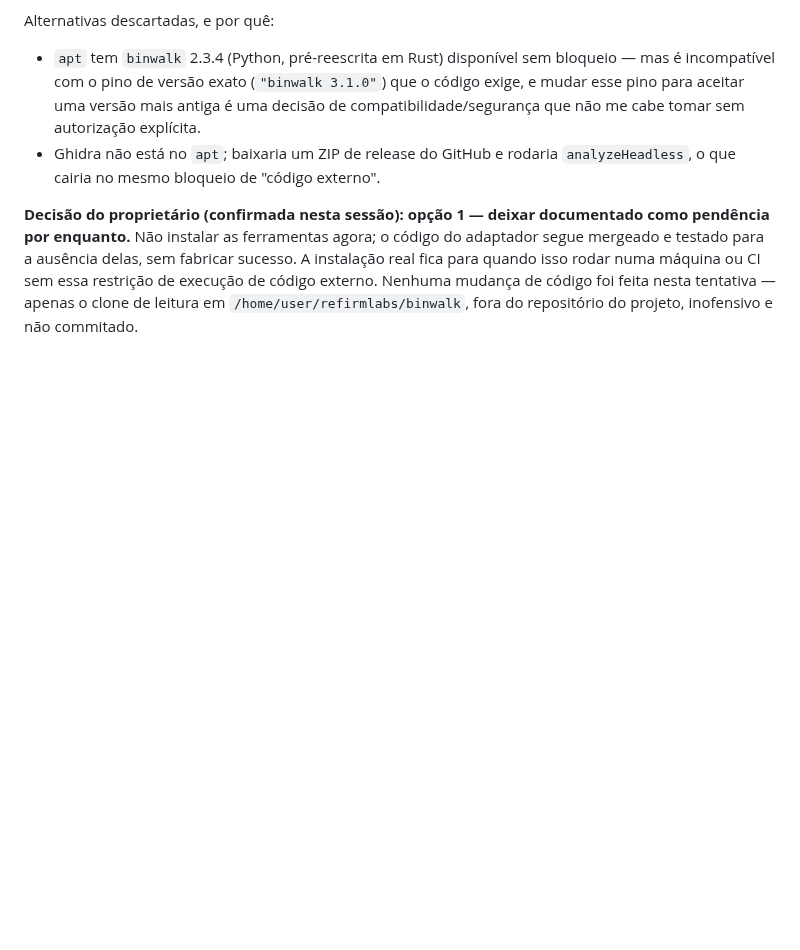
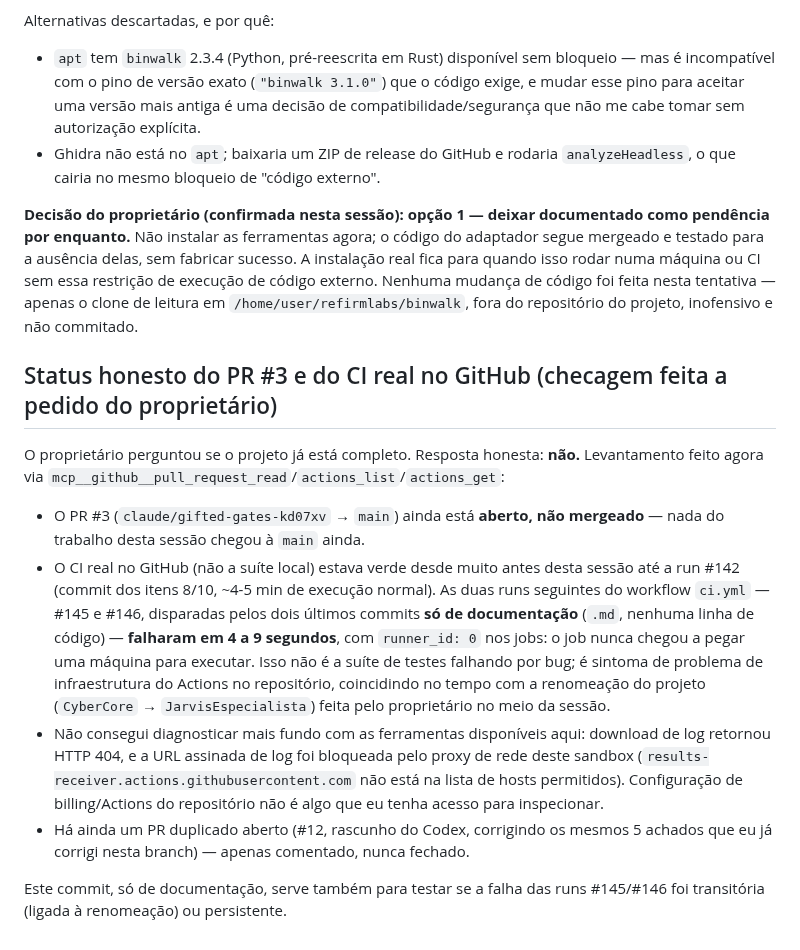
Before and after one commit to oscaveras-a11y/JarvisEspecialista, a Markdown page: docs/review/verificacao-itens-6-a-21.md, the part around the change. Drawn GitHub-style; blank space fills up the shorter version.

Commit message:
Documenta status honesto do PR #3 e falha recente do CI real no GitHub
A pedido do proprietário, verifiquei se o projeto está completo. Não
está: o PR #3 continua aberto (nada chegou à main), e as duas últimas
runs do CI real no GitHub (ci.yml #145/#146, disparadas por commits só
de documentação) falharam em segundos com runner_id 0 — sintoma de
problema de infraestrutura do Actions, não de teste quebrado por bug,
coincidindo com a renomeação do repositório feita no meio da sessão.
Não consegui inspecionar logs completos (404 / proxy deste sandbox
bloqueia o host de download de log assinado).

Este commit também serve para testar se a falha foi transitória.

Co-Authored-By: Claude Sonnet 5 <noreply@anthropic.com>
Claude-Session: https://claude.ai/code/session_018iy1Lqs2cwyDhCLugwy6zw

```diff
--- a/docs/review/verificacao-itens-6-a-21.md
+++ b/docs/review/verificacao-itens-6-a-21.md
@@ -171,3 +171,14 @@ Alternativas descartadas, e por quê:
 - Ghidra não está no `apt`; baixaria um ZIP de release do GitHub e rodaria `analyzeHeadless`, o que cairia no mesmo bloqueio de "código externo".
 
 **Decisão do proprietário (confirmada nesta sessão): opção 1 — deixar documentado como pendência por enquanto.** Não instalar as ferramentas agora; o código do adaptador segue mergeado e testado para a ausência delas, sem fabricar sucesso. A instalação real fica para quando isso rodar numa máquina ou CI sem essa restrição de execução de código externo. Nenhuma mudança de código foi feita nesta tentativa — apenas o clone de leitura em `/home/user/refirmlabs/binwalk`, fora do repositório do projeto, inofensivo e não commitado.
+
+## Status honesto do PR #3 e do CI real no GitHub (checagem feita a pedido do proprietário)
+
+O proprietário perguntou se o projeto já está completo. Resposta honesta: **não.** Levantamento feito agora via `mcp__github__pull_request_read`/`actions_list`/`actions_get`:
+
+- O PR #3 (`claude/gifted-gates-kd07xv` → `main`) ainda está **aberto, não mergeado** — nada do trabalho desta sessão chegou à `main` ainda.
+- O CI real no GitHub (não a suíte local) estava verde desde muito antes desta sessão até a run #142 (commit dos itens 8/10, ~4-5 min de execução normal). As duas runs seguintes do workflow `ci.yml` — #145 e #146, disparadas pelos dois últimos commits **só de documentação** (`.md`, nenhuma linha de código) — **falharam em 4 a 9 segundos**, com `runner_id: 0` nos jobs: o job nunca chegou a pegar uma máquina para executar. Isso não é a suíte de testes falhando por bug; é sintoma de problema de infraestrutura do Actions no repositório, coincidindo no tempo com a renomeação do projeto (`CyberCore` → `JarvisEspecialista`) feita pelo proprietário no meio da sessão.
+- Não consegui diagnosticar mais fundo com as ferramentas disponíveis aqui: download de log retornou HTTP 404, e a URL assinada de log foi bloqueada pelo proxy de rede deste sandbox (`results-receiver.actions.githubusercontent.com` não está na lista de hosts permitidos). Configuração de billing/Actions do repositório não é algo que eu tenha acesso para inspecionar.
+- Há ainda um PR duplicado aberto (#12, rascunho do Codex, corrigindo os mesmos 5 achados que eu já corrigi nesta branch) — apenas comentado, nunca fechado.
+
+Este commit, só de documentação, serve também para testar se a falha das runs #145/#146 foi transitória (ligada à renomeação) ou persistente.
```
